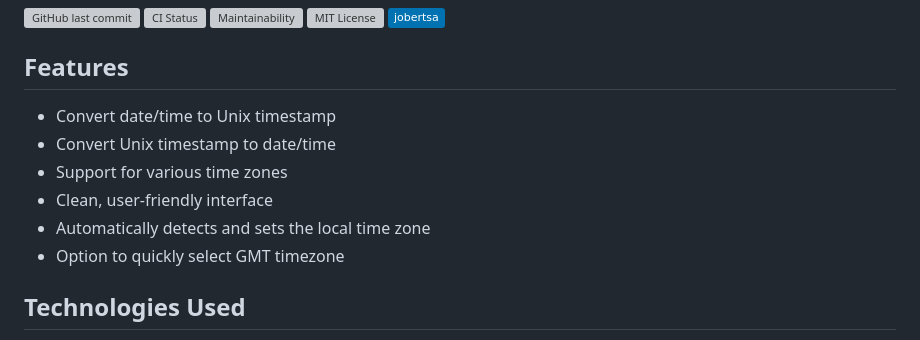
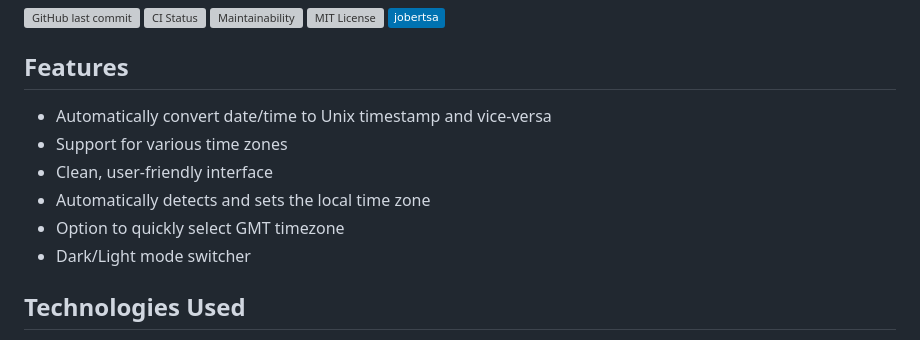
Before and after one commit to jobearrr/time-swap, a Markdown page: README.md, the part around the change. GitHub-like rendering; badges without logos; grey boxes are pictures that could not be loaded.

Commit message:
📝 Update README.md

```diff
--- a/README.md
+++ b/README.md
@@ -9,12 +9,12 @@ A sleek, simple, web app that allows users to effortlessly convert between date/
 [![LinkedIn][linkedin-shield]][linkedin-url]
 
 ## Features
-- Convert date/time to Unix timestamp
-- Convert Unix timestamp to date/time
+- Automatically convert date/time to Unix timestamp and vice-versa
 - Support for various time zones
 - Clean, user-friendly interface
 - Automatically detects and sets the local time zone
 - Option to quickly select GMT timezone
+- Dark/Light mode switcher
 
 ## Technologies Used
 - HTML5
```
